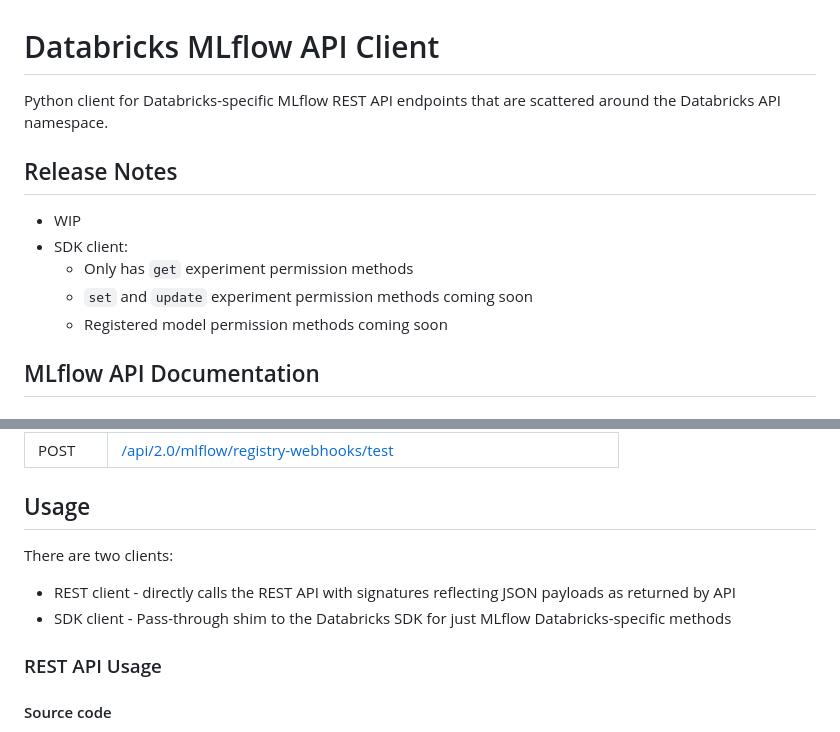
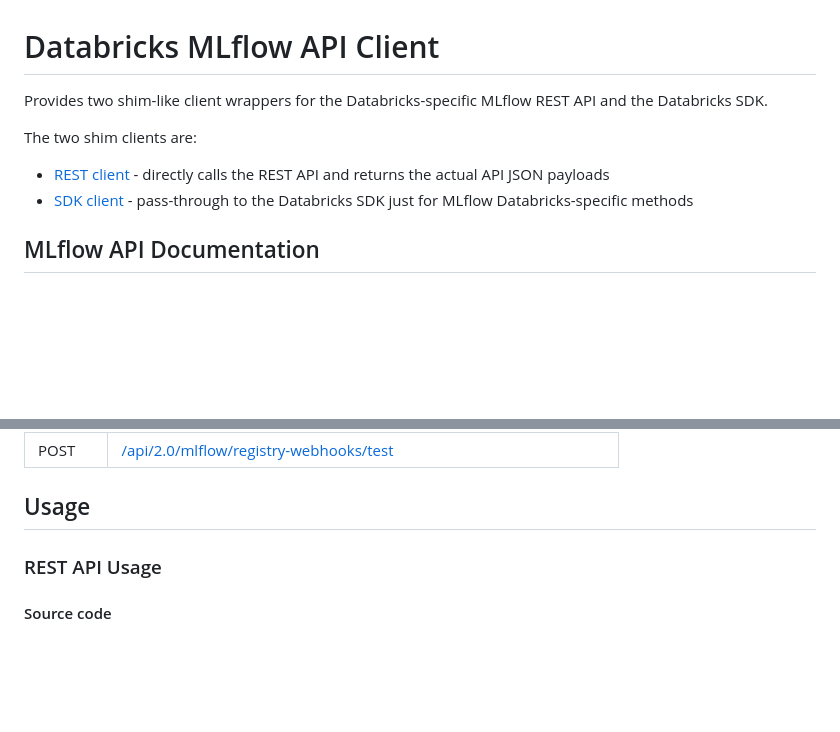
Before and after one commit to amesar/mlflow-databricks-client, a Markdown page: README.md, 2 parts joined by grey strips. GitHub-like rendering; blank space fills up the shorter version.

Commit message:
Updated README per pdocs and client changes

```diff
--- a/README.md
+++ b/README.md
@@ -1,14 +1,10 @@
 # Databricks MLflow API Client
 
-Python client for Databricks-specific MLflow REST API endpoints that are scattered around the Databricks API namespace.
+Provides two shim-like client wrappers for the Databricks-specific MLflow REST API and the Databricks SDK.
 
-## Release Notes
-
-* WIP
-* SDK client:
-  * Only has `get` experiment permission methods
-  * `set` and `update` experiment permission methods coming soon
-  * Registered model permission methods coming soon
+The two shim clients are:
+  * [REST client](out/rest/client.html) - directly calls the REST API and returns the actual API JSON payloads
+  * [SDK client](out/sdk/client.html) - pass-through to the Databricks SDK just for MLflow Databricks-specific methods
 
 ## MLflow API Documentation
 
@@ -86,9 +82,6 @@ Naming patterns for Databricks-specific MLflow resource fall into three categori
 
 ## Usage
 
-There are two clients:
-  * REST client - directly calls the REST API with signatures reflecting JSON payloads as returned by API
-  * SDK client - Pass-through shim to the Databricks SDK for just MLflow Databricks-specific methods
 
 ### REST API Usage
 
```
